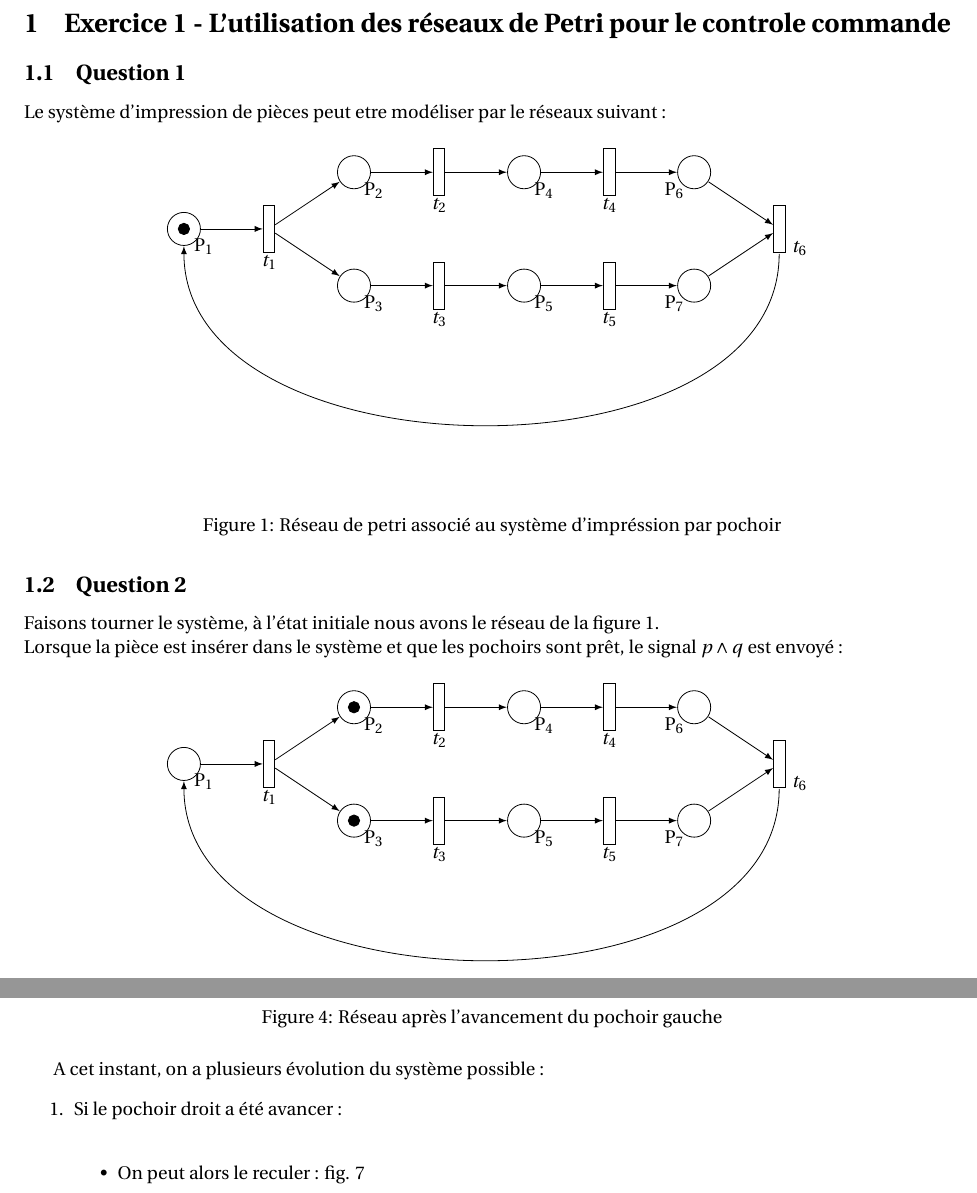
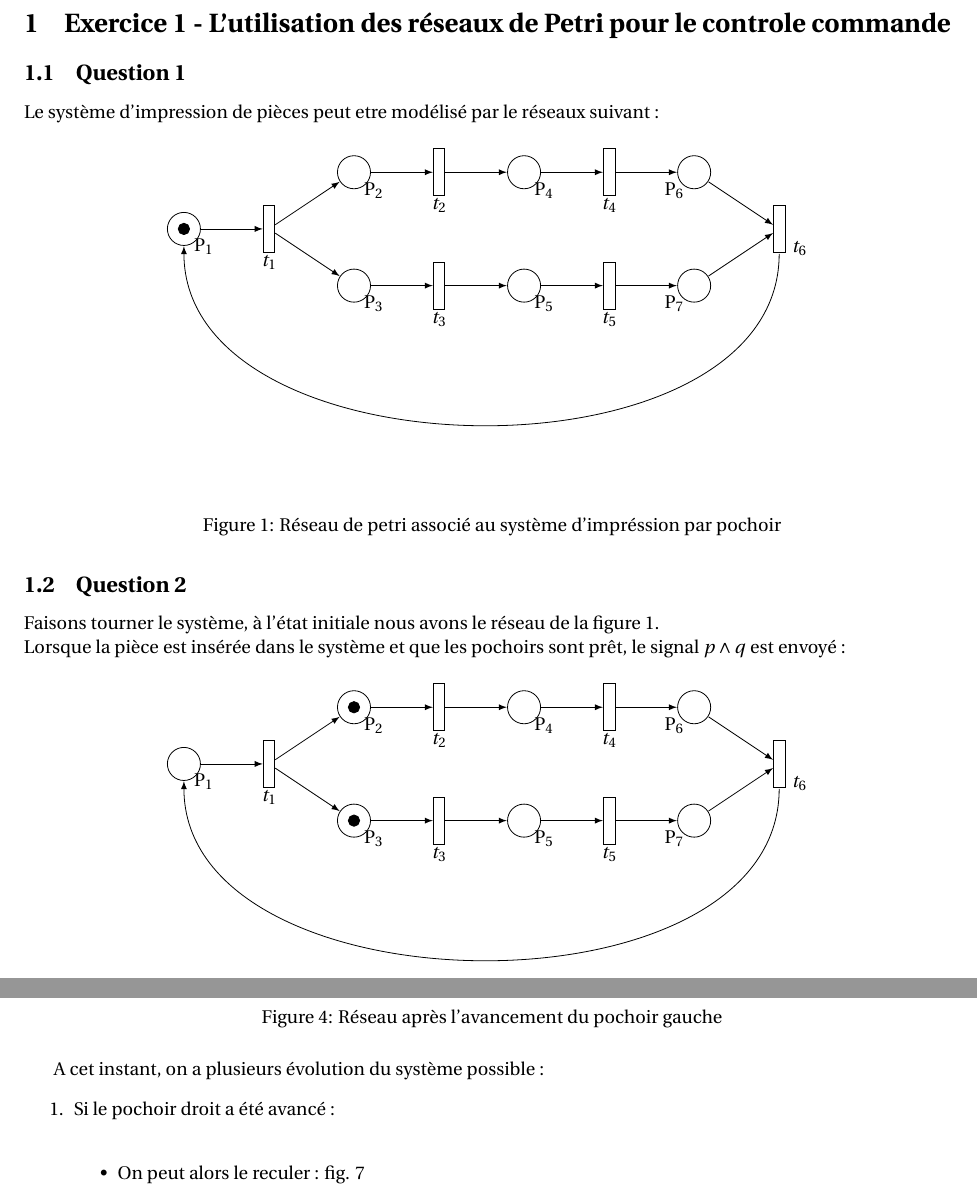
Before and after one commit to Memedsmile/Tp_ingenierie_des_protocoles, a LaTeX document (TP_IP.tex, which reads exo1/Exo1.tex): two parts of pages 2 and 3 of 37, joined at a grey line, cut so that both start at the same text. Compiled offline with pdfLaTeX.

Commit message:
ortho exo1

```diff
--- a/exo1/Exo1.tex
+++ b/exo1/Exo1.tex
@@ -1,5 +1,5 @@
 \subsection{Question 1}
-Le système d'impression de pièces peut etre modéliser par le réseaux suivant :
+Le système d'impression de pièces peut etre modélisé par le réseaux suivant :
 \begin{figure}[H]
   \centering
   \begin{tikzpicture}
@@ -57,7 +57,7 @@ Le système d'impression de pièces peut etre modéliser par le réseaux suivant
 
 \subsection{Question 2}
 Faisons tourner le système, à l'état initiale nous avons le réseau de la figure 1.\\
-Lorsque la pièce est insérer dans le système et que les pochoirs sont prêt, le signal $p \wedge q$ est envoyé :
+Lorsque la pièce est insérée dans le système et que les pochoirs sont prêt, le signal $p \wedge q$ est envoyé :
 
 \begin{figure}[H]
   \centering
@@ -233,7 +233,7 @@ On peut ensuite faire avancer le pochoir droit (fig. 3) ou gauche (fig.4) :
 
 A cet instant, on a plusieurs évolution du système possible :
 \begin{enumerate}
-  \item Si le pochoir droit a été avancer : \\
+  \item Si le pochoir droit a été avancé : \\
     \begin{itemize}
       \item On peut alors le reculer : fig. 7
       \item On peut avancer le pochoir gauche : fig. 5
```
Also changed, not shown: exo1/Exo1.tex (2 more changed lines).
